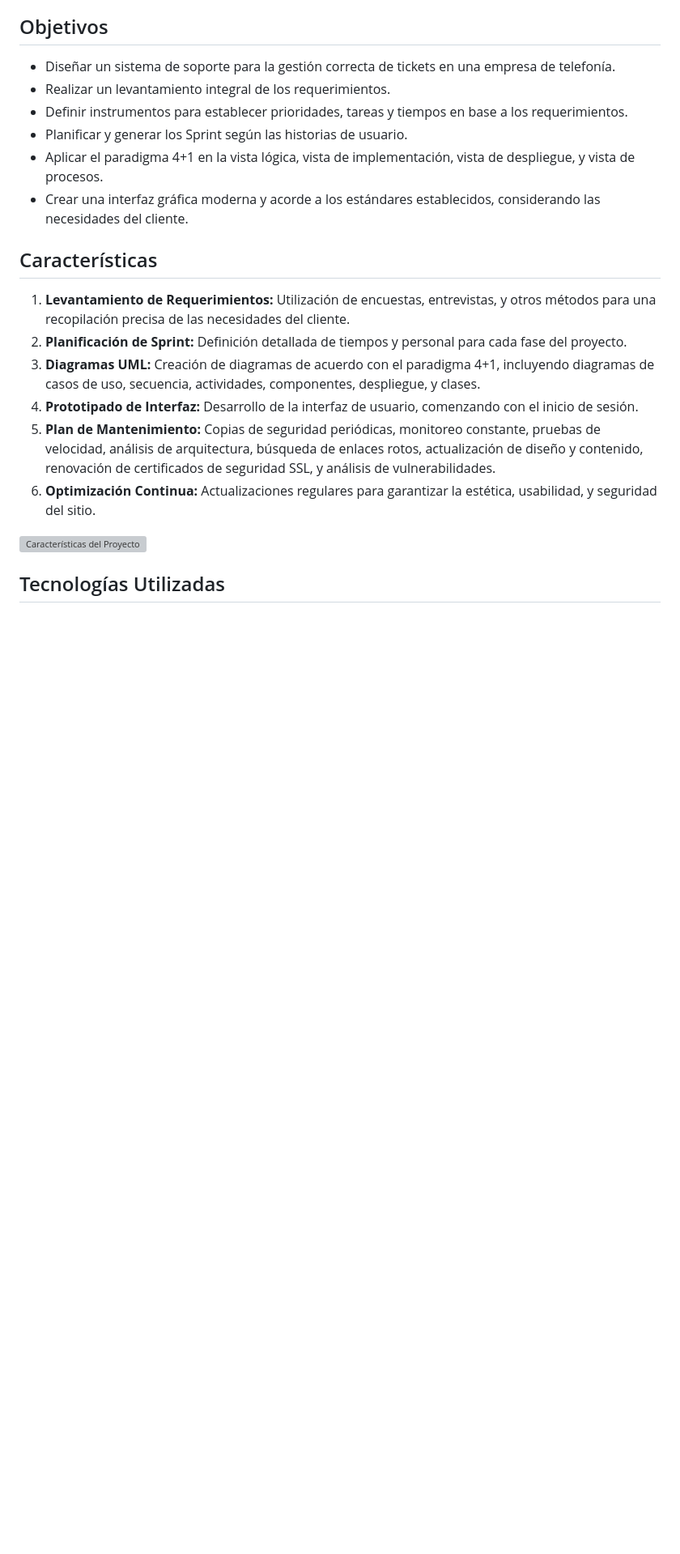
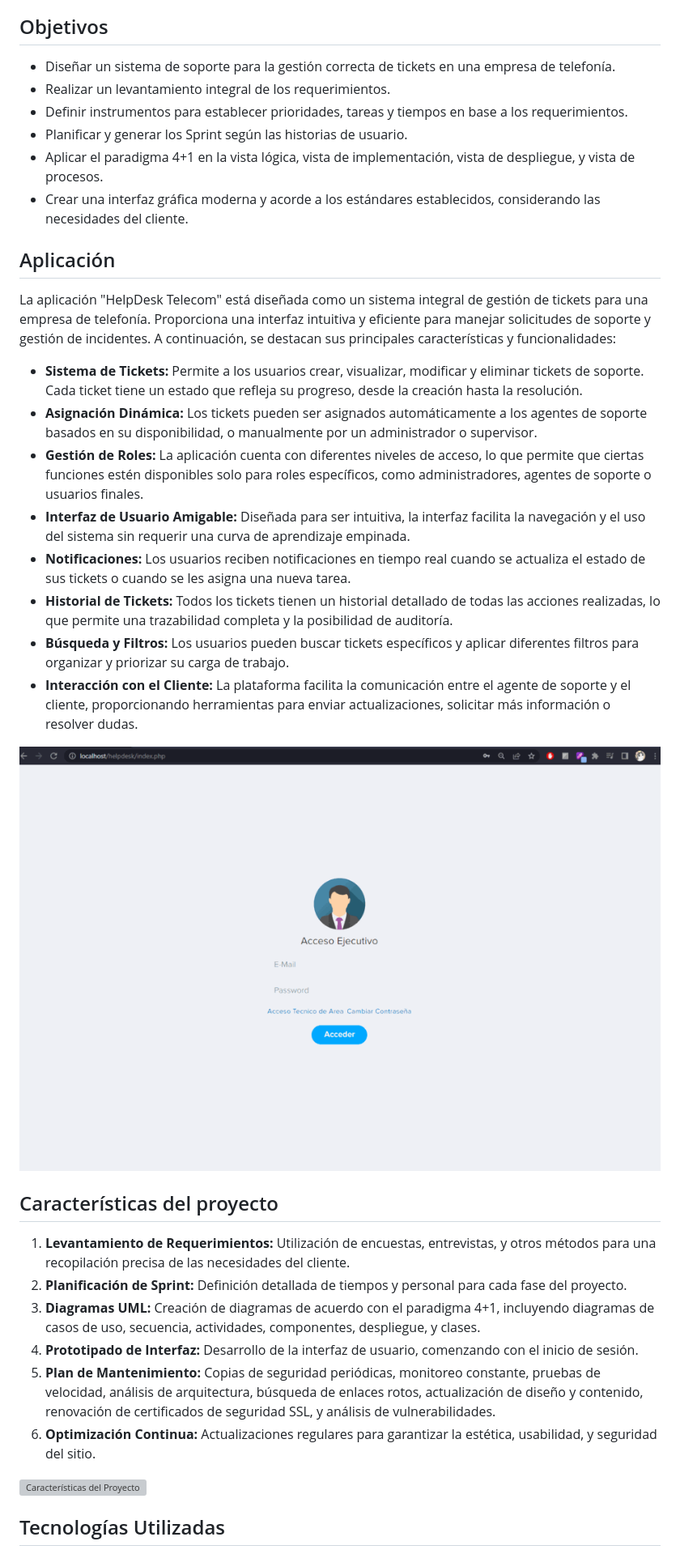
Before and after one commit to KatzeeDev/helpdesk-telecom, a Markdown page: README.md, the part around the change. Shown: that part at 81% size. Rendered like a GitHub page; pictures changed too: docs/resources/telecomapp.gif (added); blank space fills up the shorter version; grey boxes are pictures that could not be loaded.

Commit message:
docs: update README and add app GIF

```diff
--- a/README.md
+++ b/README.md
@@ -13,7 +13,25 @@ Este proyecto consiste en el diseño y desarrollo de un sistema de soporte para
 - Aplicar el paradigma 4+1 en la vista lógica, vista de implementación, vista de despliegue, y vista de procesos.
 - Crear una interfaz gráfica moderna y acorde a los estándares establecidos, considerando las necesidades del cliente.
 
-## Características
+## Aplicación
+La aplicación "HelpDesk Telecom" está diseñada como un sistema integral de gestión de tickets para una empresa de telefonía. Proporciona una interfaz intuitiva y eficiente para manejar solicitudes de soporte y gestión de incidentes. A continuación, se destacan sus principales características y funcionalidades:
+
+- **Sistema de Tickets:** Permite a los usuarios crear, visualizar, modificar y eliminar tickets de soporte. Cada ticket tiene un estado que refleja su progreso, desde la creación hasta la resolución.
+- **Asignación Dinámica:** Los tickets pueden ser asignados automáticamente a los agentes de soporte basados en su disponibilidad, o manualmente por un administrador o supervisor.
+- **Gestión de Roles:** La aplicación cuenta con diferentes niveles de acceso, lo que permite que ciertas funciones estén disponibles solo para roles específicos, como administradores, agentes de soporte o usuarios finales.
+- **Interfaz de Usuario Amigable:** Diseñada para ser intuitiva, la interfaz facilita la navegación y el uso del sistema sin requerir una curva de aprendizaje empinada.
+- **Notificaciones:** Los usuarios reciben notificaciones en tiempo real cuando se actualiza el estado de sus tickets o cuando se les asigna una nueva tarea.
+- **Historial de Tickets:** Todos los tickets tienen un historial detallado de todas las acciones realizadas, lo que permite una trazabilidad completa y la posibilidad de auditoría.
+- **Búsqueda y Filtros:** Los usuarios pueden buscar tickets específicos y aplicar diferentes filtros para organizar y priorizar su carga de trabajo.
+- **Interacción con el Cliente:** La plataforma facilita la comunicación entre el agente de soporte y el cliente, proporcionando herramientas para enviar actualizaciones, solicitar más información o resolver dudas.
+
+
+![App](https://github.com/KatzeeDev/helpdesk-telecom/blob/main/docs/resources/telecomapp.gif)
+
+
+
+
+## Características del proyecto
 
 1. **Levantamiento de Requerimientos:** Utilización de encuestas, entrevistas, y otros métodos para una recopilación precisa de las necesidades del cliente.
 2. **Planificación de Sprint:** Definición detallada de tiempos y personal para cada fase del proyecto.
```
